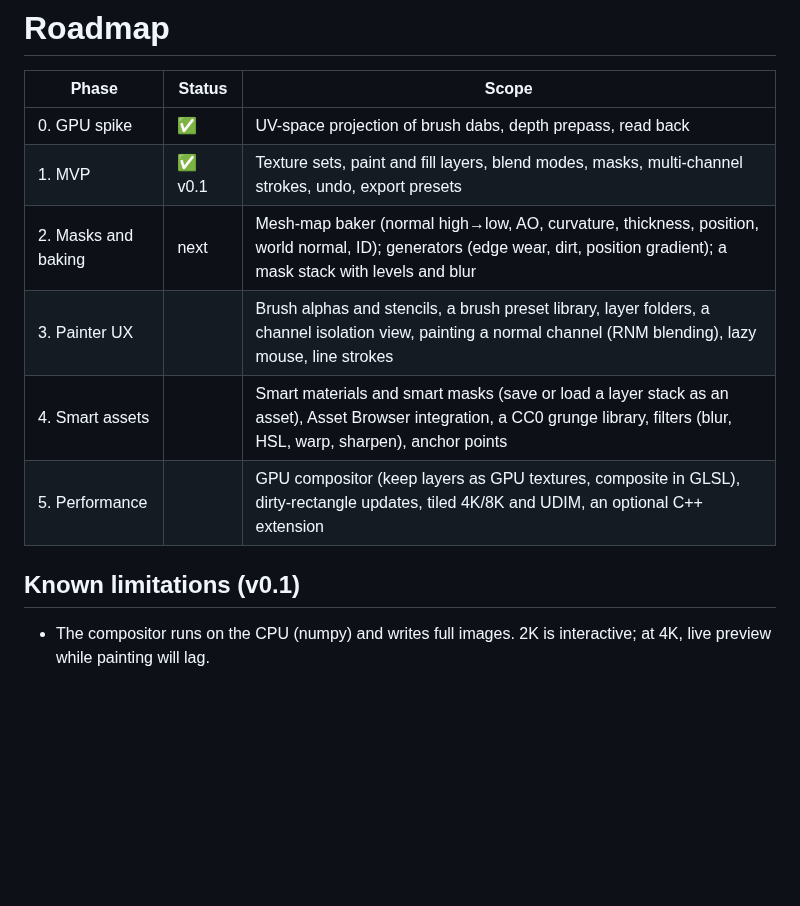
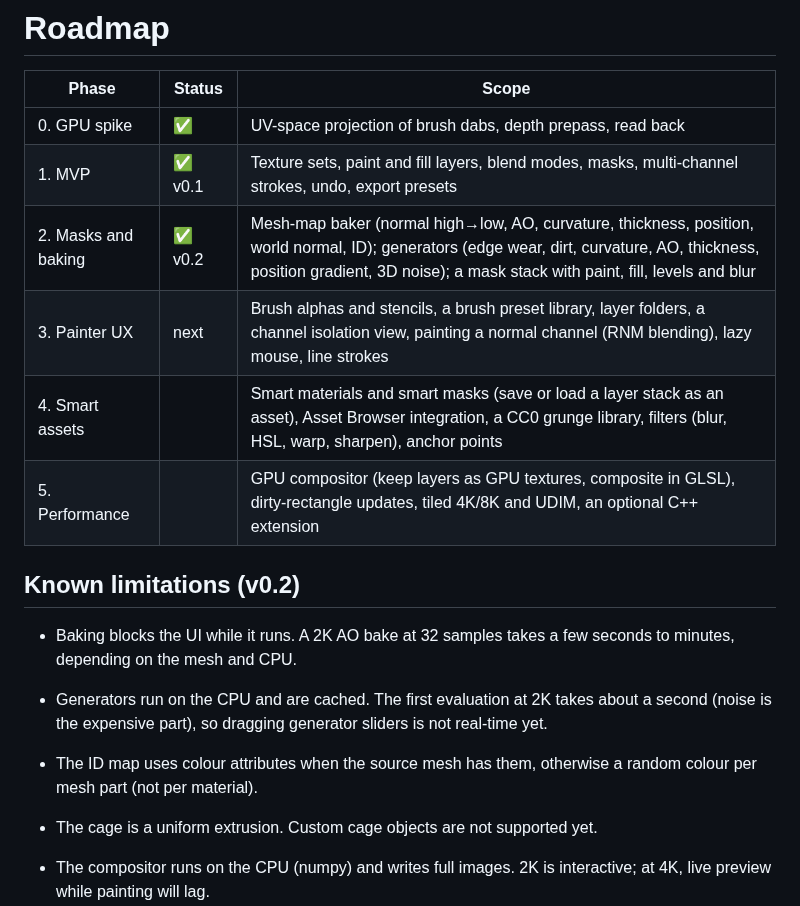
Before and after one commit to mpopovs/blender-paintstack, a Markdown page: docs/ROADMAP.md, the part around the change. GitHub-like rendering; blank space fills up the shorter version.

```diff
--- a/docs/ROADMAP.md
+++ b/docs/ROADMAP.md
@@ -4,12 +4,17 @@
 |---|---|---|
 | 0. GPU spike | ✅ | UV-space projection of brush dabs, depth prepass, read back |
 | 1. MVP | ✅ v0.1 | Texture sets, paint and fill layers, blend modes, masks, multi-channel strokes, undo, export presets |
-| 2. Masks and baking | next | Mesh-map baker (normal high→low, AO, curvature, thickness, position, world normal, ID); generators (edge wear, dirt, position gradient); a mask stack with levels and blur |
-| 3. Painter UX | | Brush alphas and stencils, a brush preset library, layer folders, a channel isolation view, painting a normal channel (RNM blending), lazy mouse, line strokes |
+| 2. Masks and baking | ✅ v0.2 | Mesh-map baker (normal high→low, AO, curvature, thickness, position, world normal, ID); generators (edge wear, dirt, curvature, AO, thickness, position gradient, 3D noise); a mask stack with paint, fill, levels and blur |
+| 3. Painter UX | next | Brush alphas and stencils, a brush preset library, layer folders, a channel isolation view, painting a normal channel (RNM blending), lazy mouse, line strokes |
 | 4. Smart assets | | Smart materials and smart masks (save or load a layer stack as an asset), Asset Browser integration, a CC0 grunge library, filters (blur, HSL, warp, sharpen), anchor points |
 | 5. Performance | | GPU compositor (keep layers as GPU textures, composite in GLSL), dirty-rectangle updates, tiled 4K/8K and UDIM, an optional C++ extension |
 
-## Known limitations (v0.1)
+## Known limitations (v0.2)
+
+- Baking blocks the UI while it runs. A 2K AO bake at 32 samples takes a few seconds to minutes, depending on the mesh and CPU.
+- Generators run on the CPU and are cached. The first evaluation at 2K takes about a second (noise is the expensive part), so dragging generator sliders is not real-time yet.
+- The ID map uses colour attributes when the source mesh has them, otherwise a random colour per mesh part (not per material).
+- The cage is a uniform extrusion. Custom cage objects are not supported yet.
 
 - The compositor runs on the CPU (numpy) and writes full images. 2K is interactive; at 4K, live preview while painting will lag.
 - One UV map (the active one) and one tile; no UDIM yet.
```
Also changed, not shown: README.md (+24 -2 lines), docs/bakes.png (added), docs/generators.png (added), 14 other files.
